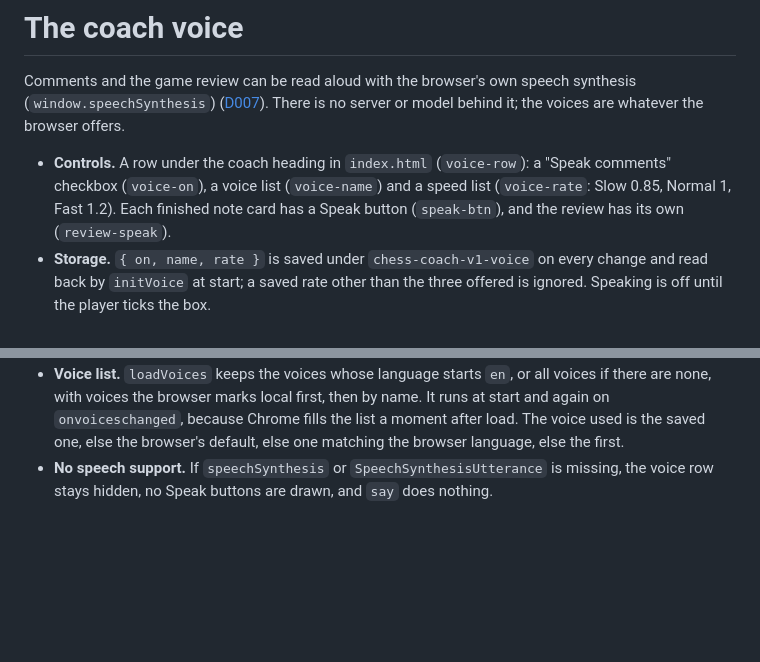
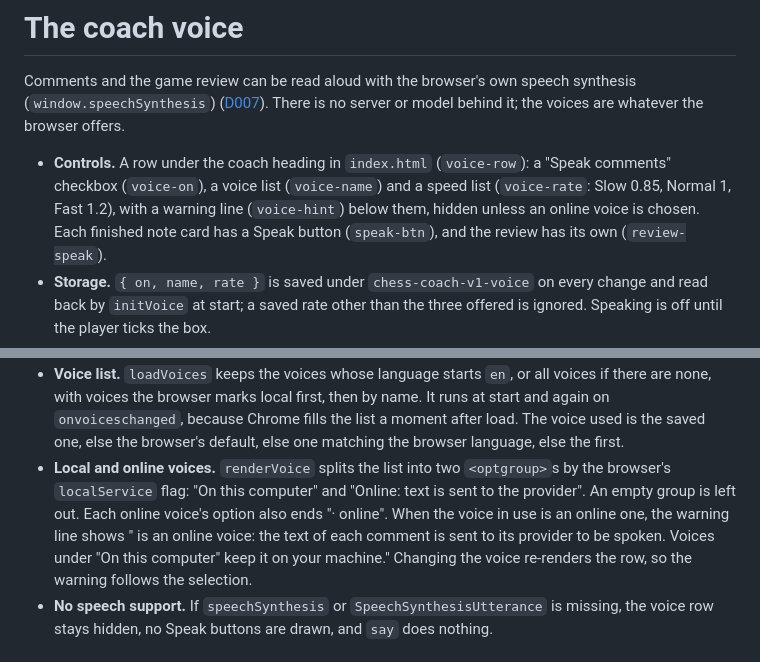
Before and after one commit to Sidney-Bishop/chess_coach, a Markdown page: knowledge/architecture.md, 2 parts joined by grey strips. Drawn GitHub-style; blank space fills up the shorter version.

```diff
--- a/knowledge/architecture.md
+++ b/knowledge/architecture.md
@@ -191,7 +191,9 @@ offers.
 
 - **Controls.** A row under the coach heading in `index.html` (`voice-row`):
   a "Speak comments" checkbox (`voice-on`), a voice list (`voice-name`) and a
-  speed list (`voice-rate`: Slow 0.85, Normal 1, Fast 1.2). Each finished note
+  speed list (`voice-rate`: Slow 0.85, Normal 1, Fast 1.2), with a warning
+  line (`voice-hint`) below them, hidden unless an online voice is chosen.
+  Each finished note
   card has a Speak button (`speak-btn`), and the review has its own
   (`review-speak`).
 - **Storage.** `{ on, name, rate }` is saved under `chess-coach-v1-voice` on
@@ -221,6 +223,14 @@ offers.
   Chrome fills the list a moment after load. The voice used is the saved one,
   else the browser's default, else one matching the browser language, else the
   first.
+- **Local and online voices.** `renderVoice` splits the list into two
+  `<optgroup>`s by the browser's `localService` flag: "On this computer" and
+  "Online: text is sent to the provider". An empty group is left out. Each
+  online voice's option also ends "· online". When the voice in use is an
+  online one, the warning line shows "<name> is an online voice: the text of
+  each comment is sent to its provider to be spoken. Voices under "On this
+  computer" keep it on your machine." Changing the voice re-renders the row,
+  so the warning follows the selection.
 - **No speech support.** If `speechSynthesis` or `SpeechSynthesisUtterance` is
   missing, the voice row stays hidden, no Speak buttons are drawn, and `say`
   does nothing.
```
Also changed, not shown: other parts of knowledge/architecture.md (+2 -2 lines), docs/journal.md (+17 -0 lines), knowledge/log.md (+8 -0 lines).
